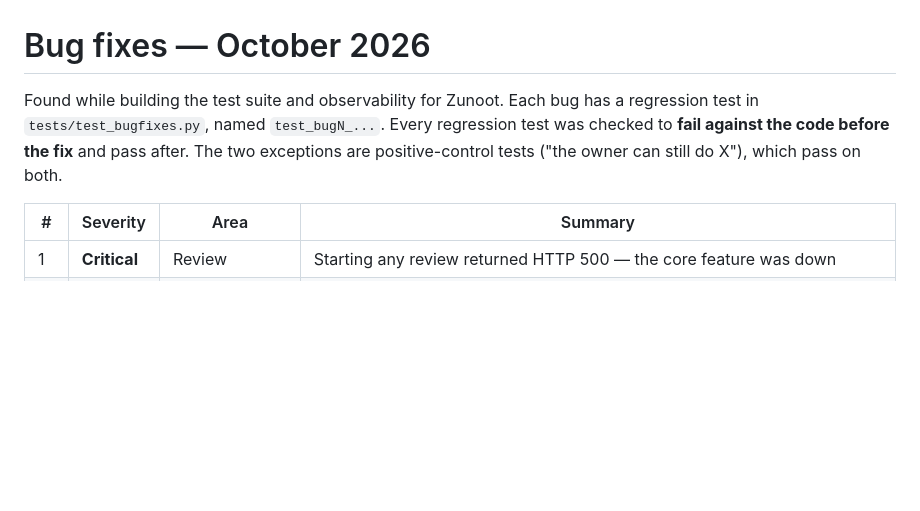
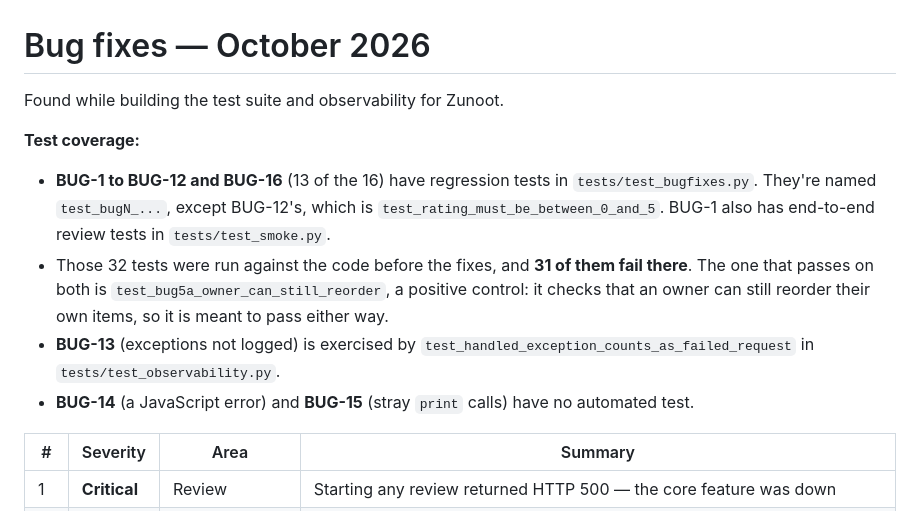
Before and after one commit to seyaanb/Zunoot, a Markdown page: docs/BUGFIXES.md, the part around the change. Rendered like a GitHub page; blank space fills up the shorter version.

Commit message:
docs: correct regression-test coverage claims
docs/BUGFIXES.md and OPS_NOTES.md said every bug has a regression test and
that two positive-control tests pass on the old code. Re-verified against
the pre-fix code (1a5ae52):
- 13 of 16 bugs (BUG-1..12, BUG-16) have regression tests; BUG-13 is covered
  by an observability test; BUG-14 and BUG-15 have no automated test
- of the 32 regression tests, 31 fail on the old code; the one that passes
  is the positive control test_bug5a_owner_can_still_reorder

Co-Authored-By: Claude Opus 5.5 <noreply@anthropic.com>
Claude-Session: https://claude.ai/code/session_01LJSEtupVz3mvNc1FFoyZfC

```diff
--- a/docs/BUGFIXES.md
+++ b/docs/BUGFIXES.md
@@ -1,9 +1,17 @@
 # Bug fixes — October 2026
 
-Found while building the test suite and observability for Zunoot. Each bug has a regression test in
-`tests/test_bugfixes.py`, named `test_bugN_...`. Every regression test was checked to **fail against the
-code before the fix** and pass after. The two exceptions are positive-control tests ("the owner can still
-do X"), which pass on both.
+Found while building the test suite and observability for Zunoot.
+
+**Test coverage:**
+- **BUG-1 to BUG-12 and BUG-16** (13 of the 16) have regression tests in `tests/test_bugfixes.py`. They're
+  named `test_bugN_...`, except BUG-12's, which is `test_rating_must_be_between_0_and_5`. BUG-1 also has
+  end-to-end review tests in `tests/test_smoke.py`.
+- Those 32 tests were run against the code before the fixes, and **31 of them fail there**. The one that
+  passes on both is `test_bug5a_owner_can_still_reorder`, a positive control: it checks that an owner can
+  still reorder their own items, so it is meant to pass either way.
+- **BUG-13** (exceptions not logged) is exercised by `test_handled_exception_counts_as_failed_request` in
+  `tests/test_observability.py`.
+- **BUG-14** (a JavaScript error) and **BUG-15** (stray `print` calls) have no automated test.
 
 | # | Severity | Area | Summary |
 |---|----------|------|---------|
```
Also changed, not shown: OPS_NOTES.md (+5 -4 lines).
